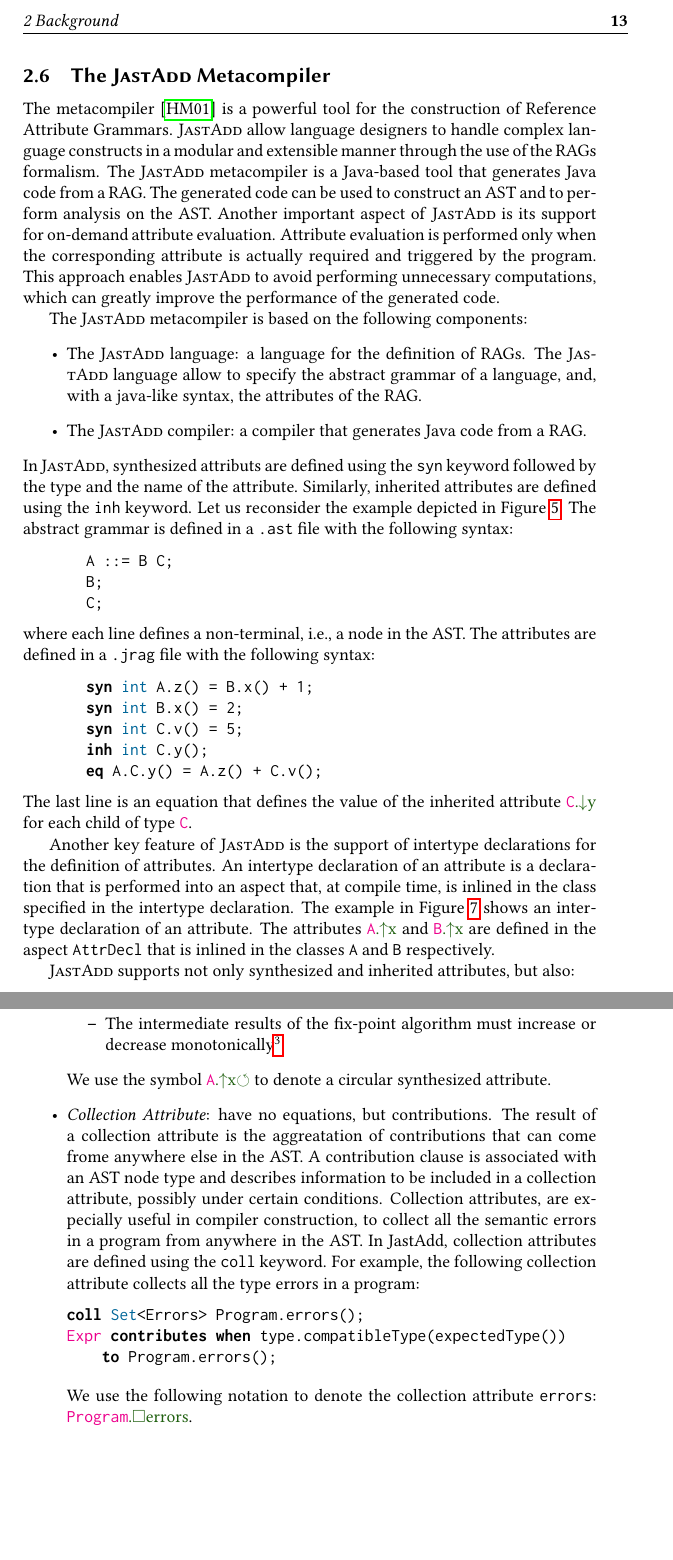
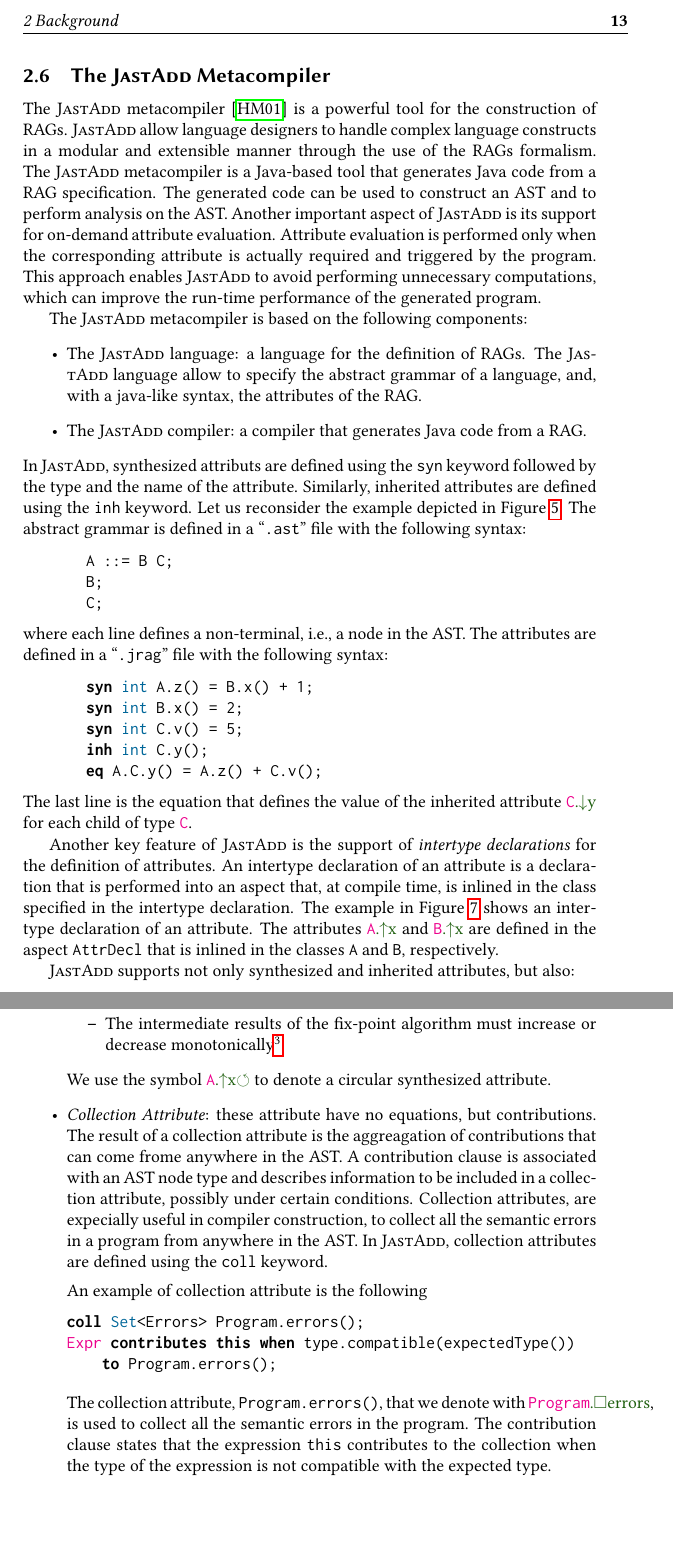
Before and after one commit to IdrissRio/Thesis, a LaTeX thesis (thesis.tex, which reads kappa/background.tex): two parts of pages 21 and 23 of 85, joined at a grey line, cut so that both start at the same text. Compiled offline with pdfLaTeX.

Commit message:
Minor improvments to Background.tex

```diff
--- a/kappa/background.tex
+++ b/kappa/background.tex
@@ -612,18 +612,18 @@ and the main results summarized in this thesis.
 
 \subsection{The \textsc{JastAdd} Metacompiler}
 \label{sec:jastadd}
-The  metacompiler~\cite{DBLP:journals/entcs/HedinM01} is a powerful tool for the construction of
-Reference Attribute Grammars.
+The \textsc{JastAdd} metacompiler~\cite{DBLP:journals/entcs/HedinM01} is a powerful tool for the construction of
+RAGs.
 \textsc{JastAdd} allow language designers to  handle complex language constructs in a modular and extensible
 manner through the use of the RAGs formalism.
 The \textsc{JastAdd} metacompiler is a Java-based tool that generates
-Java code from a RAG. The generated code can be used to construct an AST and to perform
+Java code from a RAG specification. The generated code can be used to construct an AST and to perform
 analysis on the AST.
 Another important aspect of \textsc{JastAdd} is its support for on-demand attribute evaluation.
 Attribute evaluation is performed only when the corresponding
 attribute is actually required and triggered by the program. This approach enables \textsc{JastAdd} to
-avoid performing unnecessary computations, which can greatly improve the
-performance of the generated code.
+avoid performing unnecessary computations, which can improve the run-time
+performance of the generated program.
 
 The \textsc{JastAdd} metacompiler is based on the following components:
 \begin{itemize}
@@ -635,14 +635,14 @@ The \textsc{JastAdd} metacompiler is based on the following components:
 In \textsc{JastAdd}, synthesized attributs are defined using the \code{syn} keyword followed
 by the type and the name of the attribute. Similarly, inherited attributes are defined
 using the \code{inh} keyword. Let us reconsider the example depicted in Figure~\ref{fig:ragsExample}.
-The abstract grammar is defined in a \code{.ast} file with the following syntax:
+The abstract grammar is defined in a ``\code{.ast}'' file with the following syntax:
     \begin{lstlisting}[language=JastAdd]
         A ::= B C;
         B;
         C;
     \end{lstlisting}
 where each line defines a non-terminal, i.e., a node in the AST.
-The attributes are defined in a \code{.jrag} file with the following syntax:
+The attributes are defined in a ``\code{.jrag}'' file with the following syntax:
     \begin{lstlisting}[language=JastAdd]
         syn int A.z() = B.x() + 1;
         syn int B.x() = 2;
@@ -650,7 +650,7 @@ The attributes are defined in a \code{.jrag} file with the following syntax:
         inh int C.y();
         eq A.C.y() = A.z() + C.v();
     \end{lstlisting}
-The last line is an equation that defines the value of the inherited attribute \Ainh{C}{y} for each child of type \astnode{C}.
+The last line is the equation that defines the value of the inherited attribute \Ainh{C}{y} for each child of type \astnode{C}.
 \begin{figure}
     \begin{center}
         \begin{tikzpicture}
@@ -714,13 +714,13 @@ class B {
 \end{figure}
 
 
-Another key feature of \textsc{JastAdd}  is the support of intertype declarations for the definition of attributes.
+Another key feature of \textsc{JastAdd}  is the support of \emph{intertype declarations} for the definition of attributes.
 An intertype declaration of an attribute is a declaration that is performed into
 an aspect that, at compile time,
 is inlined in the class specified in the intertype declaration. The example in Figure~\ref{fig:interType}
 shows an intertype declaration of an attribute.
 The attributes \Asyn{A}{x} and \Asyn{B}{x} are defined in the aspect \code{AttrDecl}
-that is inlined in the classes \code{A} and \code{B} respectively.
+that is inlined in the classes \code{A} and \code{B}, respectively.
 
 \textsc{JastAdd} supports not only synthesized and inherited attributes, but also:
 \begin{itemize}
@@ -764,18 +764,23 @@ syn nta Exit FunDecl.exit() = new Exit();
     \end{itemize}
     We use the symbol \AcircSyn{A}{x} to denote a circular synthesized attribute.
 
-    \item \emph{Collection Attribute}: have no equations, but contributions. The
-    result of a collection attribute is the aggreatation of contributions that can
-    come frome anywhere else in the AST. A contribution clause is associated with
+    \item \emph{Collection Attribute}: these attribute have no equations, but contributions. The
+    result of a collection attribute is the aggreagation of contributions that can
+    come frome anywhere in the AST. A contribution clause is associated with
     an AST node type and describes information to be included in a collection
     attribute, possibly under certain conditions. Collection attributes, are expecially
     useful in compiler construction, to collect all the semantic errors in a program
-    from anywhere in the AST. In JastAdd, collection attributes are defined using the
-    \code{coll} keyword. For example, the following collection attribute collects all
-    the type errors in a program:
+    from anywhere in the AST. In \textsc{JastAdd}, collection attributes are defined using the
+    \code{coll} keyword.
+
+    An example of collection attribute is the following
     \begin{lstlisting}[language=JastAdd]
 coll Set<Errors> Program.errors();
-Expr contributes  when type.compatibleType(expectedType()) to Program.errors();
+Expr contributes this when type.compatible(expectedType()) to Program.errors();
     \end{lstlisting}
-    We use the following notation to denote the collection attribute \code{errors}: \Acoll{Program}{errors}.
+    The collection attribute, \texttt{Program.errors()}, that we denote with \Acoll{Program}{errors},
+    is used to collect all the semantic errors in the program. The contribution clause
+    states that the expression \texttt{this} contributes to the collection
+     when the type of the expression is not compatible with
+    the expected type.
 \end{itemize}
```
Also changed, not shown: kappa/background.tex (2 more changed lines).
